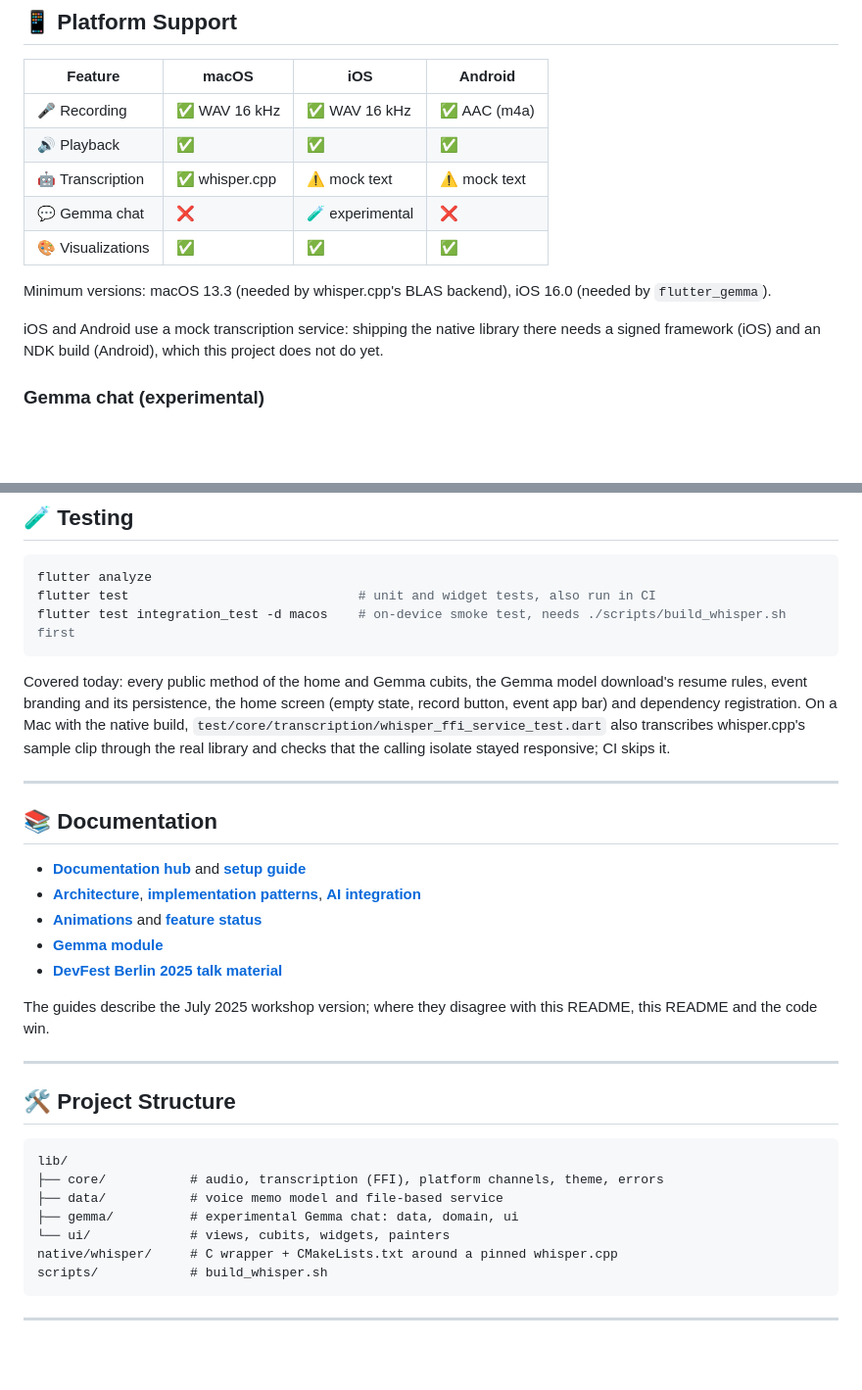
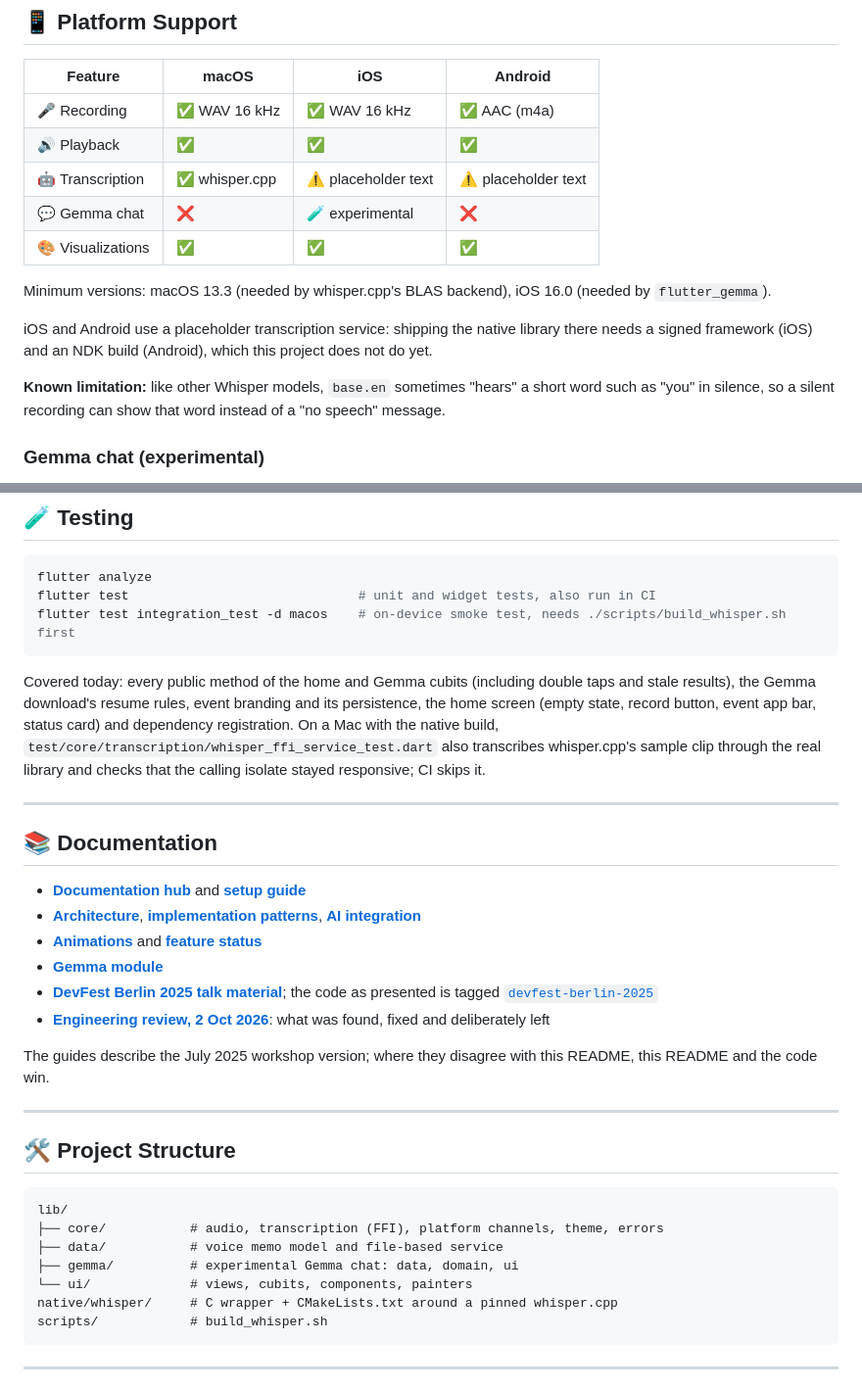
Before and after one commit to esrakadah/flutter_voice_bridge, a Markdown page: README.md, 2 parts joined by grey strips. Shown at 98% size. Drawn GitHub-style; blank space fills up the shorter version.

````diff
--- a/README.md
+++ b/README.md
@@ -108,14 +108,17 @@ graph TB
 |---|---|---|---|
 | 🎤 Recording | ✅ WAV 16 kHz | ✅ WAV 16 kHz | ✅ AAC (m4a) |
 | 🔊 Playback | ✅ | ✅ | ✅ |
-| 🤖 Transcription | ✅ whisper.cpp | ⚠️ mock text | ⚠️ mock text |
+| 🤖 Transcription | ✅ whisper.cpp | ⚠️ placeholder text | ⚠️ placeholder text |
 | 💬 Gemma chat | ❌ | 🧪 experimental | ❌ |
 | 🎨 Visualizations | ✅ | ✅ | ✅ |
 
 Minimum versions: macOS 13.3 (needed by whisper.cpp's BLAS backend), iOS 16.0 (needed by `flutter_gemma`).
 
-iOS and Android use a mock transcription service: shipping the native library there needs a signed
+iOS and Android use a placeholder transcription service: shipping the native library there needs a signed
 framework (iOS) and an NDK build (Android), which this project does not do yet.
+
+**Known limitation:** like other Whisper models, `base.en` sometimes "hears" a short word such as "you" in
+silence, so a silent recording can show that word instead of a "no speech" message.
 
 ### Gemma chat (experimental)
 
@@ -143,8 +146,9 @@ flutter test                              # unit and widget tests, also run in C
 flutter test integration_test -d macos    # on-device smoke test, needs ./scripts/build_whisper.sh first
 ```
 
-Covered today: every public method of the home and Gemma cubits, the Gemma model download's resume rules, event branding and its persistence, the home
-screen (empty state, record button, event app bar) and dependency registration. On a Mac with the native build,
+Covered today: every public method of the home and Gemma cubits (including double taps and stale results), the
+Gemma download's resume rules, event branding and its persistence, the home screen (empty state, record button,
+event app bar, status card) and dependency registration. On a Mac with the native build,
 `test/core/transcription/whisper_ffi_service_test.dart` also transcribes whisper.cpp's sample clip through the
 real library and checks that the calling isolate stayed responsive; CI skips it.
 
@@ -157,7 +161,9 @@ real library and checks that the calling isolate stayed responsive; CI skips it.
   **[AI integration](./docs/guides/ai_integration.md)**
 - **[Animations](./docs/guides/animations.md)** and **[feature status](./docs/guides/feature_status.md)**
 - **[Gemma module](./lib/gemma/README.md)**
-- **[DevFest Berlin 2025 talk material](./docs/talks/devfest-berlin-2025/PRESENTATION.md)**
+- **[DevFest Berlin 2025 talk material](./docs/talks/devfest-berlin-2025/PRESENTATION.md)**; the code as presented is tagged
+  [`devfest-berlin-2025`](https://github.com/esrakadah/flutter_voice_bridge/tree/devfest-berlin-2025)
+- **[Engineering review, 2 Oct 2026](./docs/reviews/2026-10-02-gbu.md)**: what was found, fixed and deliberately left
 
 The guides describe the July 2025 workshop version; where they disagree with this README, this README and the
 code win.
@@ -171,7 +177,7 @@ lib/
 ├── core/           # audio, transcription (FFI), platform channels, theme, errors
 ├── data/           # voice memo model and file-based service
 ├── gemma/          # experimental Gemma chat: data, domain, ui
-└── ui/             # views, cubits, widgets, painters
+└── ui/             # views, cubits, components, painters
 native/whisper/     # C wrapper + CMakeLists.txt around a pinned whisper.cpp
 scripts/            # build_whisper.sh
 ```
````
Also changed, not shown: docs/README.md (+7 -11 lines).
